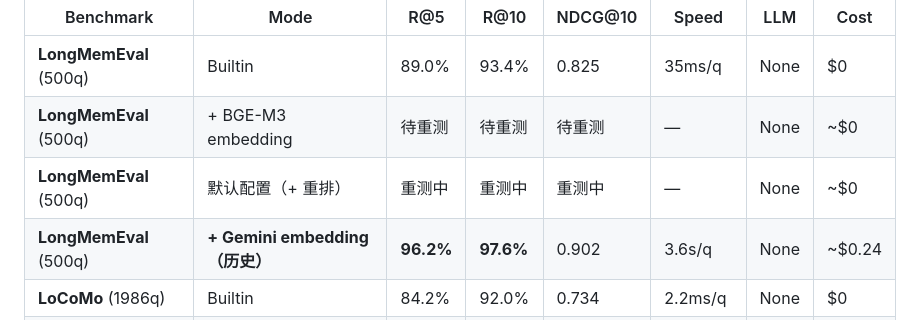
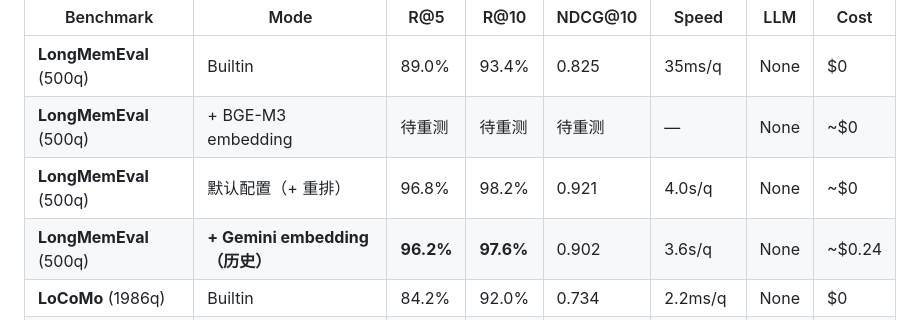
Before and after one commit to xdragonjia/leafmem, a Markdown page: benchmarks/BENCHMARKS.md, the part around the change. GitHub-like rendering.

```diff
--- a/benchmarks/BENCHMARKS.md
+++ b/benchmarks/BENCHMARKS.md
@@ -20,7 +20,7 @@ LeafMem 在三个配置层级下测试（层级名定义 2026-08-11 更新）：
 |---|---|---|---|---|---|---|---|
 | **LongMemEval** (500q) | Builtin | 89.0% | 93.4% | 0.825 | 35ms/q | None | $0 |
 | **LongMemEval** (500q) | + BGE-M3 embedding | 待重测 | 待重测 | 待重测 | — | None | ~$0 |
-| **LongMemEval** (500q) | 默认配置（+ 重排） | 重测中 | 重测中 | 重测中 | — | None | ~$0 |
+| **LongMemEval** (500q) | 默认配置（+ 重排） | 96.8% | 98.2% | 0.921 | 4.0s/q | None | ~$0 |
 | **LongMemEval** (500q) | **+ Gemini embedding（历史）** | **96.2%** | **97.6%** | 0.902 | 3.6s/q | None | ~$0.24 |
 | **LoCoMo** (1986q) | Builtin | 84.2% | 92.0% | 0.734 | 2.2ms/q | None | $0 |
 | **LoCoMo** (1986q) | + BGE-M3 embedding | 88.4% | 94.9% | 0.790 | 142ms/q | None | ~$0 |
```
Also changed, not shown: README.md (+12 -6 lines).
